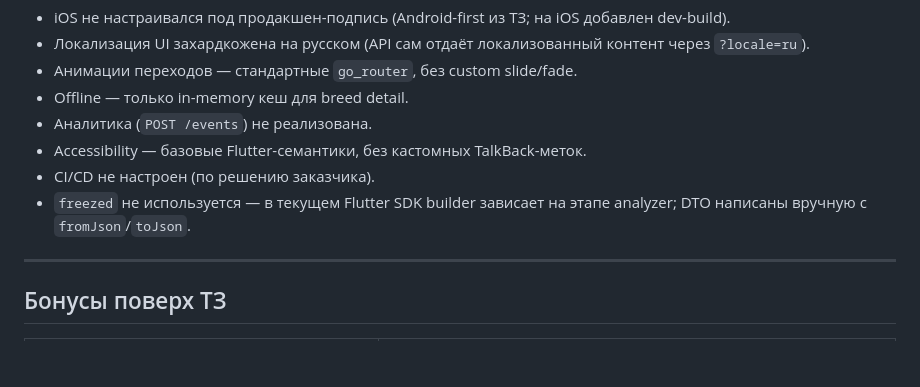
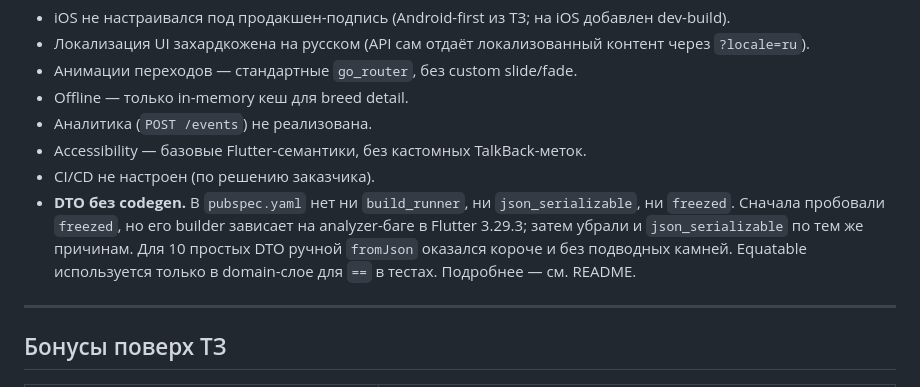
Before and after one commit to unTramp/pet-match-flutter, a Markdown page: docs/tz-compliance.md, the part around the change. GitHub-like rendering; blank space fills up the shorter version.

```diff
--- a/docs/tz-compliance.md
+++ b/docs/tz-compliance.md
@@ -112,7 +112,7 @@
 - Аналитика (`POST /events`) не реализована.
 - Accessibility — базовые Flutter-семантики, без кастомных TalkBack-меток.
 - CI/CD не настроен (по решению заказчика).
-- `freezed` не используется — в текущем Flutter SDK builder зависает на этапе analyzer; DTO написаны вручную с `fromJson`/`toJson`.
+- **DTO без codegen.** В `pubspec.yaml` нет ни `build_runner`, ни `json_serializable`, ни `freezed`. Сначала пробовали `freezed`, но его builder зависает на analyzer-баге в Flutter 3.29.3; затем убрали и `json_serializable` по тем же причинам. Для 10 простых DTO ручной `fromJson` оказался короче и без подводных камней. Equatable используется только в domain-слое для `==` в тестах. Подробнее — см. README.
 
 ---
 
```
Also changed, not shown: README.md (+5 -4 lines).
